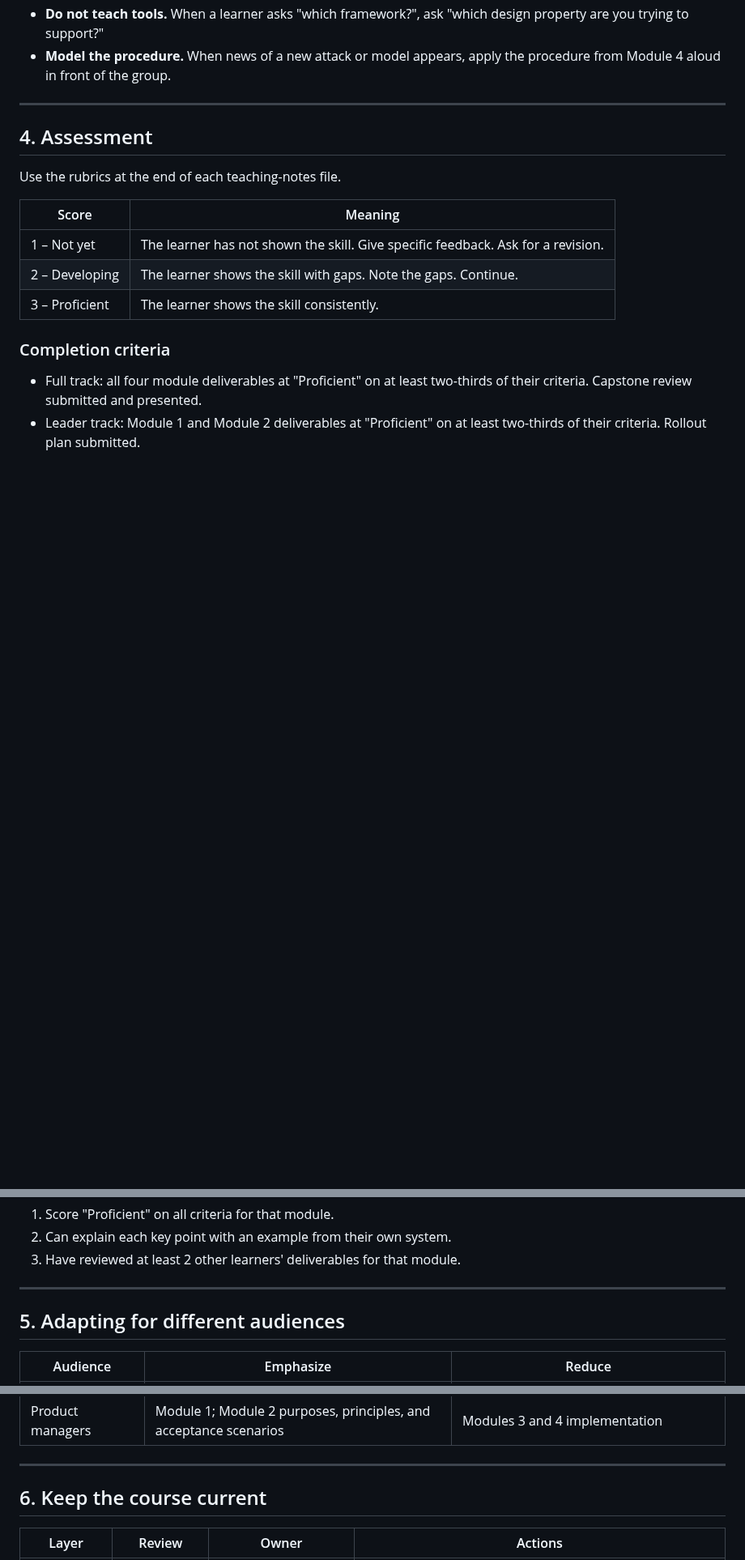
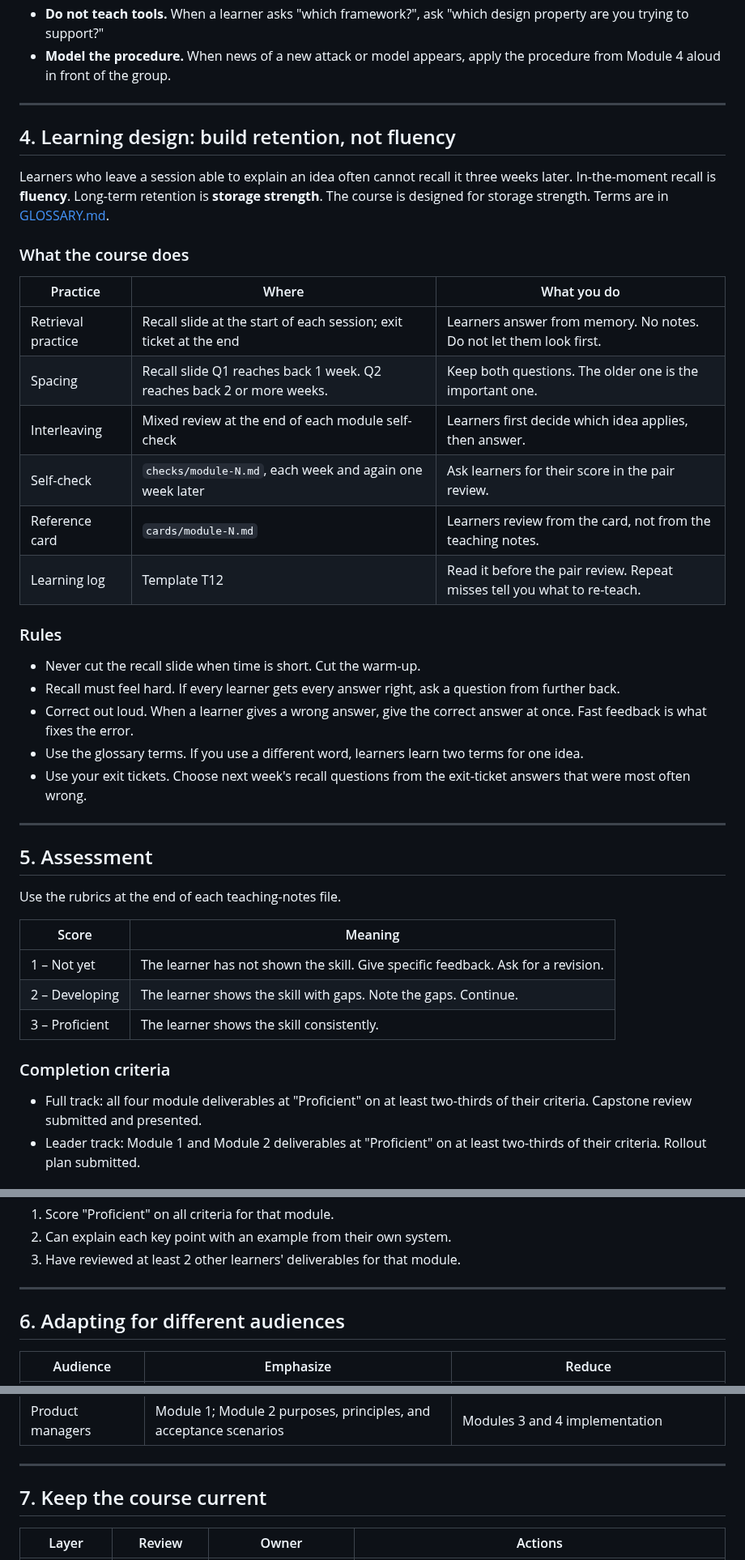
Before and after one commit to kcoconnor/ai-engineer-course, a Markdown page: 07-facilitator-guide.md, 3 parts joined by grey strips. Shown at 81% size. Drawn GitHub-style; blank space fills up the shorter version.

```diff
--- a/07-facilitator-guide.md
+++ b/07-facilitator-guide.md
@@ -64,7 +64,30 @@ Learners choose their workflow in Module 1. Approve each choice at the end of We
 
 ---
 
-## 4. Assessment
+## 4. Learning design: build retention, not fluency
+
+Learners who leave a session able to explain an idea often cannot recall it three weeks later. In-the-moment recall is **fluency**. Long-term retention is **storage strength**. The course is designed for storage strength. Terms are in [GLOSSARY.md](GLOSSARY.md).
+
+### What the course does
+| Practice | Where | What you do |
+|---|---|---|
+| Retrieval practice | Recall slide at the start of each session; exit ticket at the end | Learners answer from memory. No notes. Do not let them look first. |
+| Spacing | Recall slide Q1 reaches back 1 week. Q2 reaches back 2 or more weeks. | Keep both questions. The older one is the important one. |
+| Interleaving | Mixed review at the end of each module self-check | Learners first decide which idea applies, then answer. |
+| Self-check | `checks/module-N.md`, each week and again one week later | Ask learners for their score in the pair review. |
+| Reference card | `cards/module-N.md` | Learners review from the card, not from the teaching notes. |
+| Learning log | Template T12 | Read it before the pair review. Repeat misses tell you what to re-teach. |
+
+### Rules
+- Never cut the recall slide when time is short. Cut the warm-up.
+- Recall must feel hard. If every learner gets every answer right, ask a question from further back.
+- Correct out loud. When a learner gives a wrong answer, give the correct answer at once. Fast feedback is what fixes the error.
+- Use the glossary terms. If you use a different word, learners learn two terms for one idea.
+- Use your exit tickets. Choose next week's recall questions from the exit-ticket answers that were most often wrong.
+
+---
+
+## 5. Assessment
 
 Use the rubrics at the end of each teaching-notes file.
 
@@ -86,7 +109,7 @@ A learner is ready to teach a session when they:
 
 ---
 
-## 5. Adapting for different audiences
+## 6. Adapting for different audiences
 
 | Audience | Emphasize | Reduce |
 |---|---|---|
@@ -100,7 +123,7 @@ A learner is ready to teach a session when they:
 
 ---
 
-## 6. Keep the course current
+## 7. Keep the course current
 
 | Layer | Review | Owner | Actions |
 |---|---|---|---|
```
Also changed, not shown: other parts of 07-facilitator-guide.md (+2 -1 lines), 05-templates.md (+31 -0 lines), README.md (+7 -2 lines).
